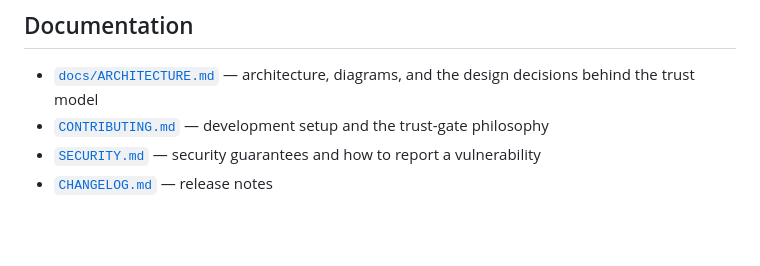
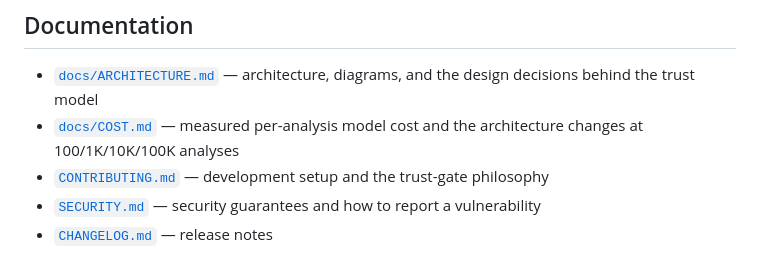
Before and after one commit to vrajjshah/steward, a Markdown page: README.md, the part around the change. Drawn GitHub-style; blank space fills up the shorter version.

```diff
--- a/README.md
+++ b/README.md
@@ -359,6 +359,7 @@ cited route, and a signed record proving the demonstration decision occurred.
 ## Documentation
 
 - [`docs/ARCHITECTURE.md`](docs/ARCHITECTURE.md) — architecture, diagrams, and the design decisions behind the trust model
+- [`docs/COST.md`](docs/COST.md) — measured per-analysis model cost and the architecture changes at 100/1K/10K/100K analyses
 - [`CONTRIBUTING.md`](CONTRIBUTING.md) — development setup and the trust-gate philosophy
 - [`SECURITY.md`](SECURITY.md) — security guarantees and how to report a vulnerability
 - [`CHANGELOG.md`](CHANGELOG.md) — release notes
```
Also changed, not shown: CHANGELOG.md (+4 -0 lines), docs/COST.md (added, +95 -0 lines).
